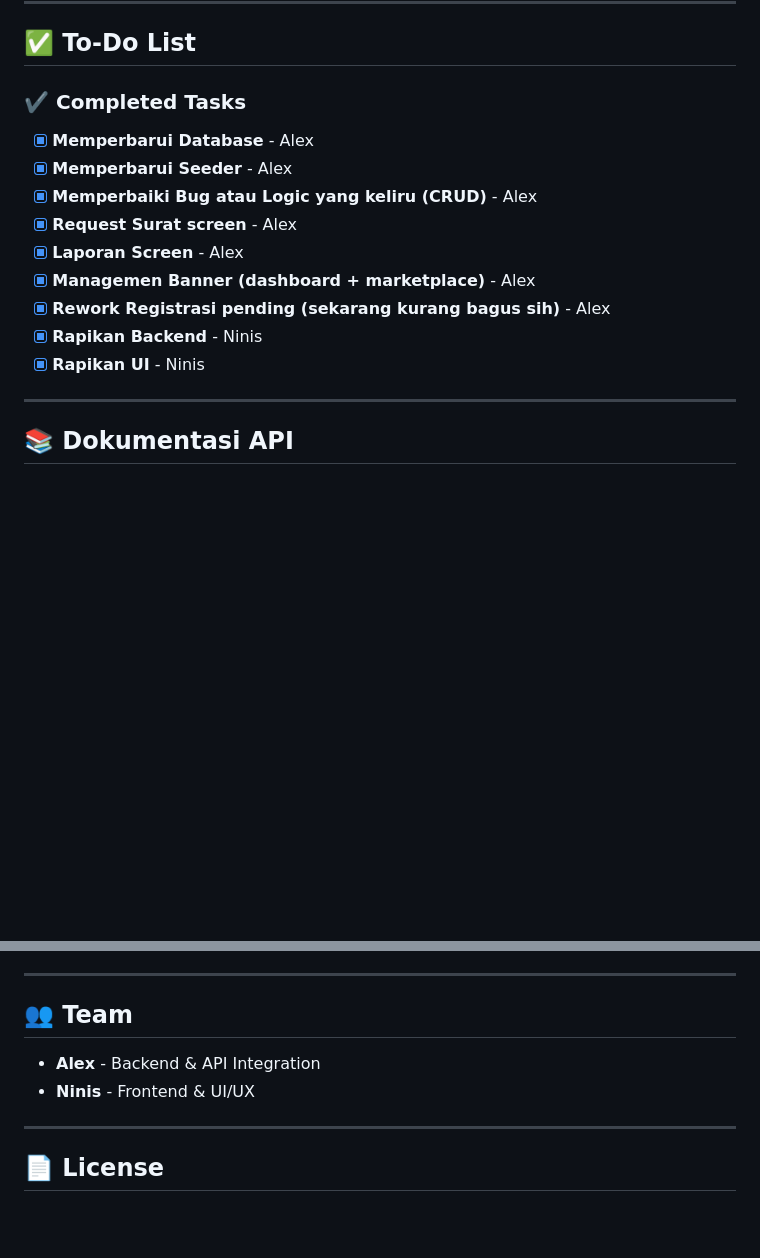
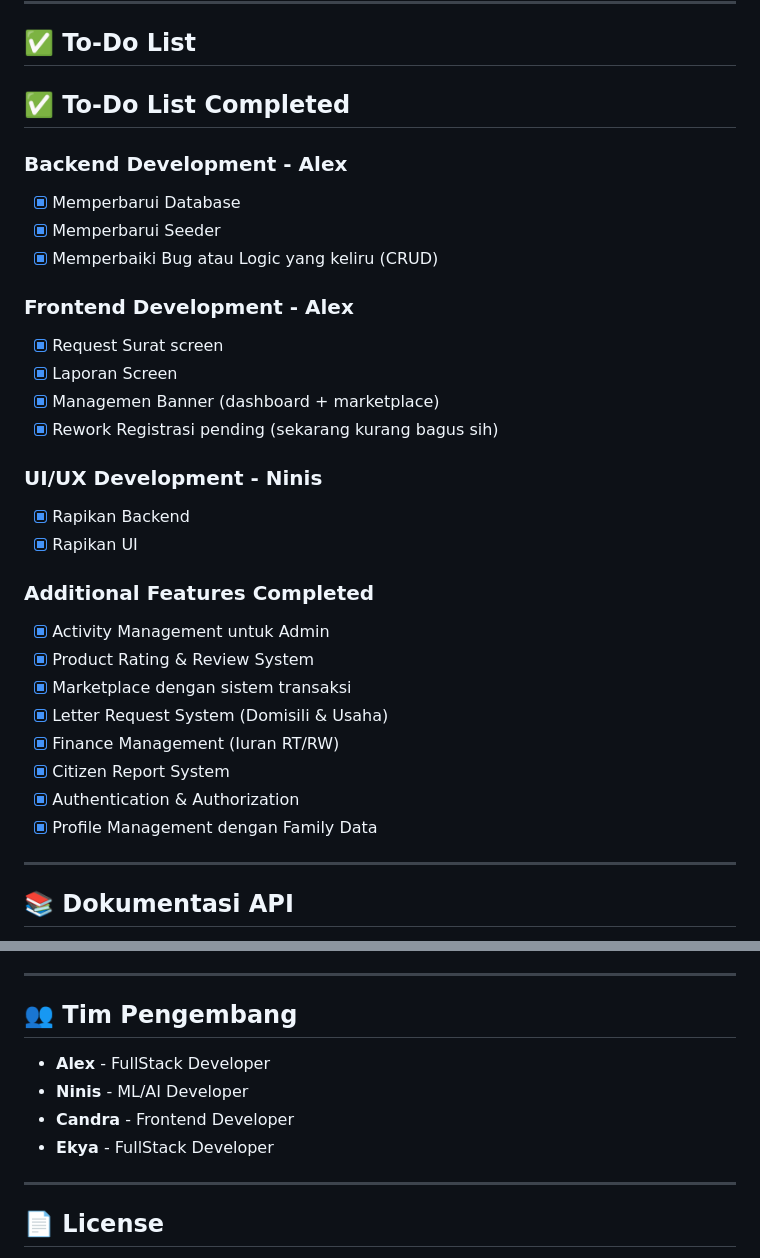
Before and after one commit to pblkelompok1/ti3h_k1_jawara, a Markdown page: readme.md, 2 parts joined by grey strips. GitHub-like rendering; blank space fills up the shorter version.

Commit message:
refactor: update To-Do List structure and add completed tasks for better clarity

```diff
--- a/readme.md
+++ b/readme.md
@@ -276,18 +276,32 @@ Output build akan tersedia di folder `build/`:
 
 ## ✅ To-Do List
 
-### ✔️ Completed Tasks
+## ✅ To-Do List Completed
 
-- [x] **Memperbarui Database** - Alex
-- [x] **Memperbarui Seeder** - Alex
-- [x] **Memperbaiki Bug atau Logic yang keliru (CRUD)** - Alex
-- [x] **Request Surat screen** - Alex
-- [x] **Laporan Screen** - Alex
-- [x] **Managemen Banner (dashboard + marketplace)** - Alex
-- [x] **Rework Registrasi pending (sekarang kurang bagus sih)** - Alex
-- [x] **Rapikan Backend** - Ninis
-- [x] **Rapikan UI** - Ninis
+### Backend Development - Alex
+- [x] Memperbarui Database
+- [x] Memperbarui Seeder
+- [x] Memperbaiki Bug atau Logic yang keliru (CRUD)
 
+### Frontend Development - Alex
+- [x] Request Surat screen
+- [x] Laporan Screen
+- [x] Managemen Banner (dashboard + marketplace)
+- [x] Rework Registrasi pending (sekarang kurang bagus sih)
+
+### UI/UX Development - Ninis
+- [x] Rapikan Backend
+- [x] Rapikan UI
+
+### Additional Features Completed
+- [x] Activity Management untuk Admin
+- [x] Product Rating & Review System
+- [x] Marketplace dengan sistem transaksi
+- [x] Letter Request System (Domisili & Usaha)
+- [x] Finance Management (Iuran RT/RW)
+- [x] Citizen Report System
+- [x] Authentication & Authorization
+- [x] Profile Management dengan Family Data
 ---
 
 ## 📚 Dokumentasi API
@@ -395,10 +409,12 @@ flutter run
 
 ---
 
-## 👥 Team
+## 👥 Tim Pengembang
 
-- **Alex** - Backend & API Integration
-- **Ninis** - Frontend & UI/UX
+- **Alex** - FullStack Developer
+- **Ninis** - ML/AI Developer
+- **Candra** - Frontend Developer
+- **Ekya** - FullStack Developer
 
 ---
 
```
